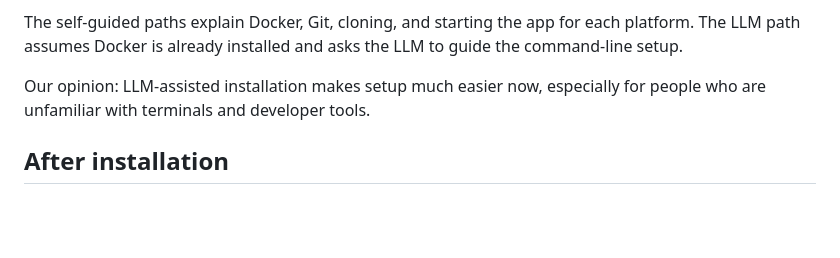
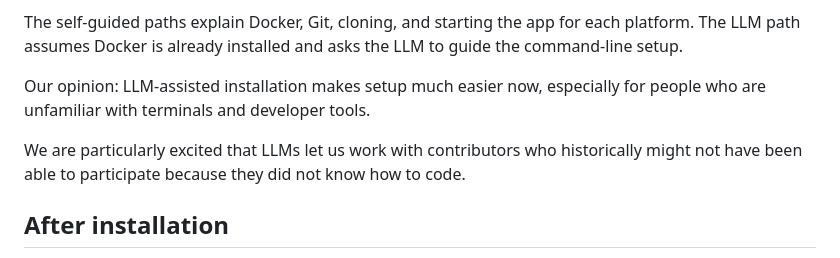
Before and after one commit to Stepping-Stones-International/history-maps, a Markdown page: docs/SETUP_AND_INSTALLATION.md, the part around the change. Rendered like a GitHub page; blank space fills up the shorter version.

Commit message:
Highlight inclusive LLM-assisted contribution

```diff
--- a/docs/SETUP_AND_INSTALLATION.md
+++ b/docs/SETUP_AND_INSTALLATION.md
@@ -101,6 +101,10 @@ LLM to guide the command-line setup.
 Our opinion: LLM-assisted installation makes setup much easier now, especially
 for people who are unfamiliar with terminals and developer tools.
 
+We are particularly excited that LLMs let us work with contributors who
+historically might not have been able to participate because they did not know
+how to code.
+
 ## After installation
 
 Open [http://localhost:3000](http://localhost:3000). Create or open a topic to
```
